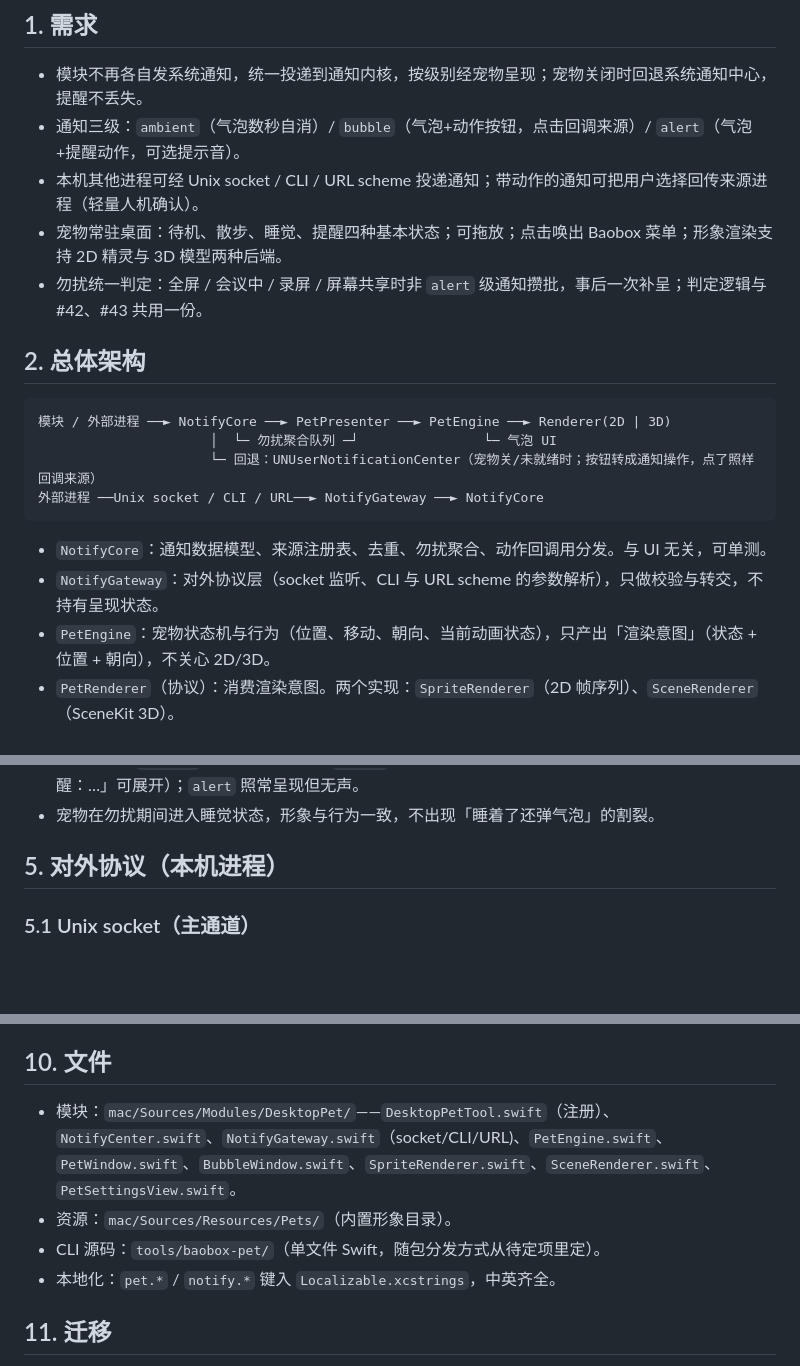
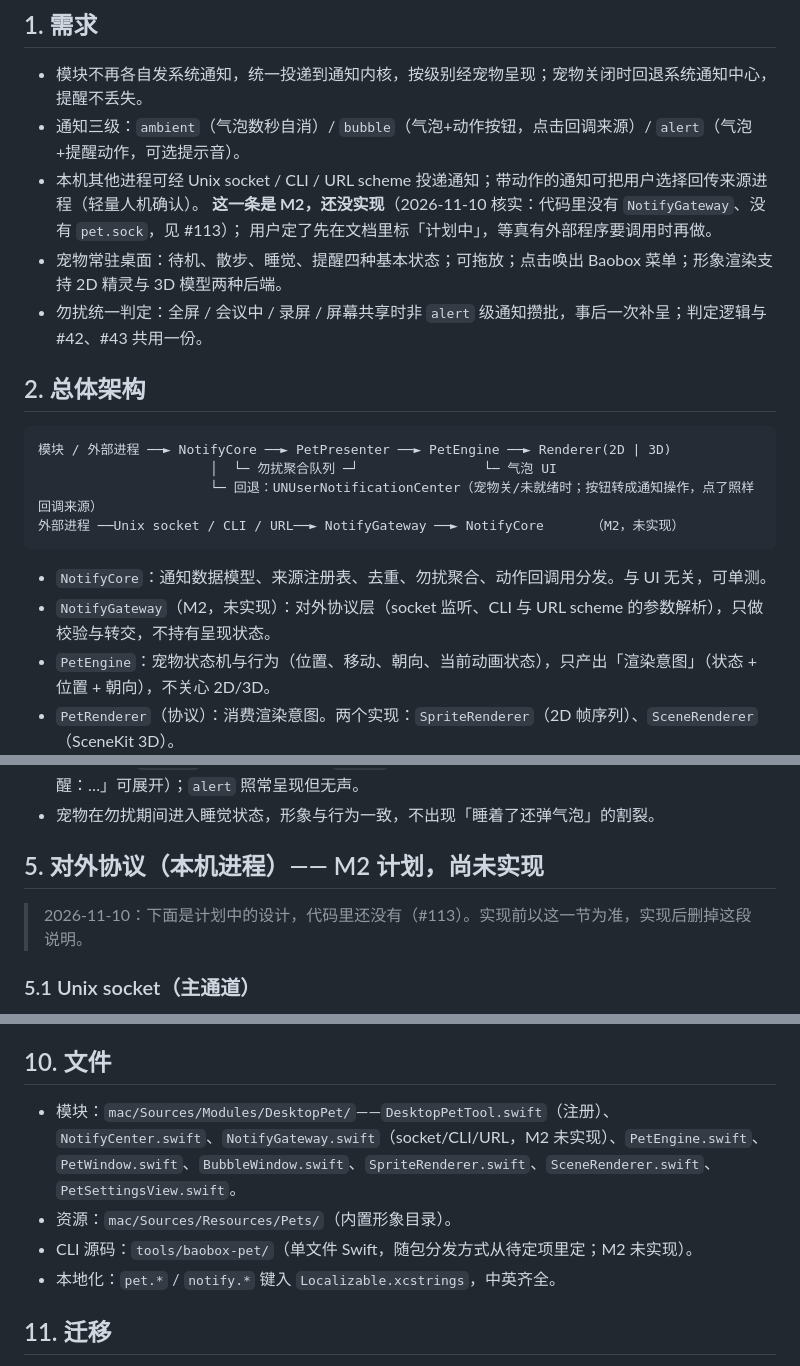
Before and after one commit to qiaob/baobox_mac, a Markdown page: docs/desktop-pet/DESIGN.md, 3 parts joined by grey strips. Drawn GitHub-style; blank space fills up the shorter version.

````diff
--- a/docs/desktop-pet/DESIGN.md
+++ b/docs/desktop-pet/DESIGN.md
@@ -7,6 +7,8 @@
 - 模块不再各自发系统通知，统一投递到通知内核，按级别经宠物呈现；宠物关闭时回退系统通知中心，提醒不丢失。
 - 通知三级：`ambient`（气泡数秒自消）/ `bubble`（气泡+动作按钮，点击回调来源）/ `alert`（气泡+提醒动作，可选提示音）。
 - 本机其他进程可经 Unix socket / CLI / URL scheme 投递通知；带动作的通知可把用户选择回传来源进程（轻量人机确认）。
+  **这一条是 M2，还没实现**（2026-11-10 核实：代码里没有 `NotifyGateway`、没有 `pet.sock`，见 #113）；
+  用户定了先在文档里标「计划中」，等真有外部程序要调用时再做。
 - 宠物常驻桌面：待机、散步、睡觉、提醒四种基本状态；可拖放；点击唤出 Baobox 菜单；形象渲染支持 2D 精灵与 3D 模型两种后端。
 - 勿扰统一判定：全屏 / 会议中 / 录屏 / 屏幕共享时非 `alert` 级通知攒批，事后一次补呈；判定逻辑与 #42、#43 共用一份。
 
@@ -16,11 +18,11 @@
 模块 / 外部进程 ──► NotifyCore ──► PetPresenter ──► PetEngine ──► Renderer(2D | 3D)
                       │  └─ 勿扰聚合队列 ─┘                └─ 气泡 UI
                       └─ 回退：UNUserNotificationCenter（宠物关/未就绪时；按钮转成通知操作，点了照样回调来源）
-外部进程 ──Unix socket / CLI / URL──► NotifyGateway ──► NotifyCore
+外部进程 ──Unix socket / CLI / URL──► NotifyGateway ──► NotifyCore      （M2，未实现）
 ```
 
 - `NotifyCore`：通知数据模型、来源注册表、去重、勿扰聚合、动作回调用分发。与 UI 无关，可单测。
-- `NotifyGateway`：对外协议层（socket 监听、CLI 与 URL scheme 的参数解析），只做校验与转交，不持有呈现状态。
+- `NotifyGateway`（M2，未实现）：对外协议层（socket 监听、CLI 与 URL scheme 的参数解析），只做校验与转交，不持有呈现状态。
 - `PetEngine`：宠物状态机与行为（位置、移动、朝向、当前动画状态），只产出「渲染意图」（状态 + 位置 + 朝向），不关心 2D/3D。
 - `PetRenderer`（协议）：消费渲染意图。两个实现：`SpriteRenderer`（2D 帧序列）、`SceneRenderer`（SceneKit 3D）。
 - `PetPresenter`：气泡队列与文案排版、按钮回调接线、通知历史。
@@ -52,7 +54,9 @@ NotifyCenter.shared.post(_ n: PetNotification,
 - 勿扰期间：`ambient` 直接进历史不弹；`bubble` 入队，勿扰解除后合并成一条摘要气泡（「3 条提醒：…」可展开）；`alert` 照常呈现但无声。
 - 宠物在勿扰期间进入睡觉状态，形象与行为一致，不出现「睡着了还弹气泡」的割裂。
 
-## 5. 对外协议（本机进程）
+## 5. 对外协议（本机进程）—— M2 计划，尚未实现
+
+> 2026-11-10：下面是计划中的设计，代码里还没有（#113）。实现前以这一节为准，实现后删掉这段说明。
 
 ### 5.1 Unix socket（主通道）
 
@@ -132,9 +136,9 @@ NotifyCenter.shared.post(_ n: PetNotification,
 
 ## 10. 文件
 
-- 模块：`mac/Sources/Modules/DesktopPet/`——`DesktopPetTool.swift`（注册）、`NotifyCenter.swift`、`NotifyGateway.swift`（socket/CLI/URL)、`PetEngine.swift`、`PetWindow.swift`、`BubbleWindow.swift`、`SpriteRenderer.swift`、`SceneRenderer.swift`、`PetSettingsView.swift`。
+- 模块：`mac/Sources/Modules/DesktopPet/`——`DesktopPetTool.swift`（注册）、`NotifyCenter.swift`、`NotifyGateway.swift`（socket/CLI/URL，M2 未实现）、`PetEngine.swift`、`PetWindow.swift`、`BubbleWindow.swift`、`SpriteRenderer.swift`、`SceneRenderer.swift`、`PetSettingsView.swift`。
 - 资源：`mac/Sources/Resources/Pets/`（内置形象目录）。
-- CLI 源码：`tools/baobox-pet/`（单文件 Swift，随包分发方式从待定项里定）。
+- CLI 源码：`tools/baobox-pet/`（单文件 Swift，随包分发方式从待定项里定；M2 未实现）。
 - 本地化：`pet.*` / `notify.*` 键入 `Localizable.xcstrings`，中英齐全。
 
 ## 11. 迁移
````
Also changed, not shown: other parts of docs/desktop-pet/DESIGN.md (+1 -1 lines), README.md (+5 -7 lines), README.zh-CN.md (+2 -4 lines).
